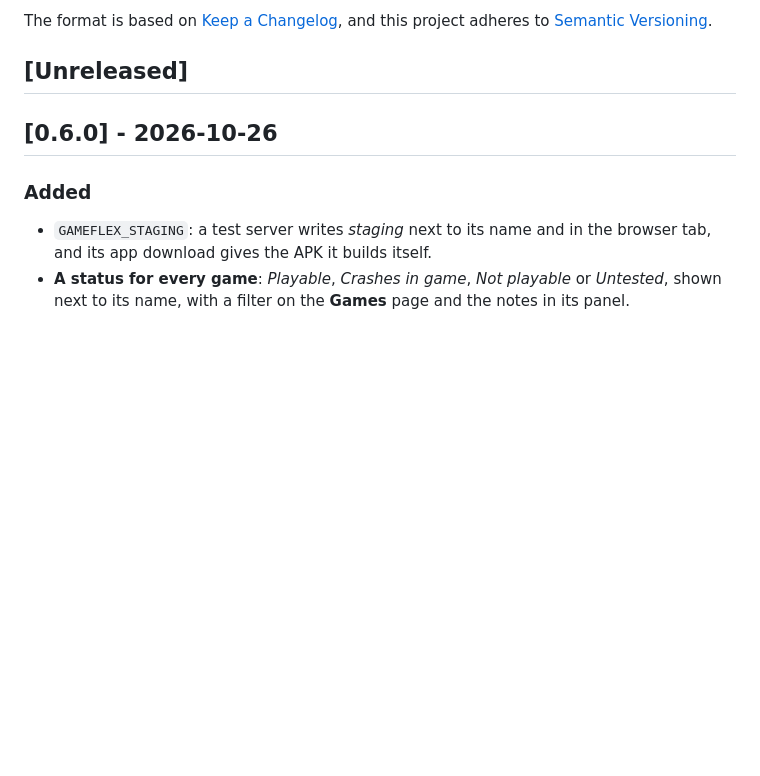
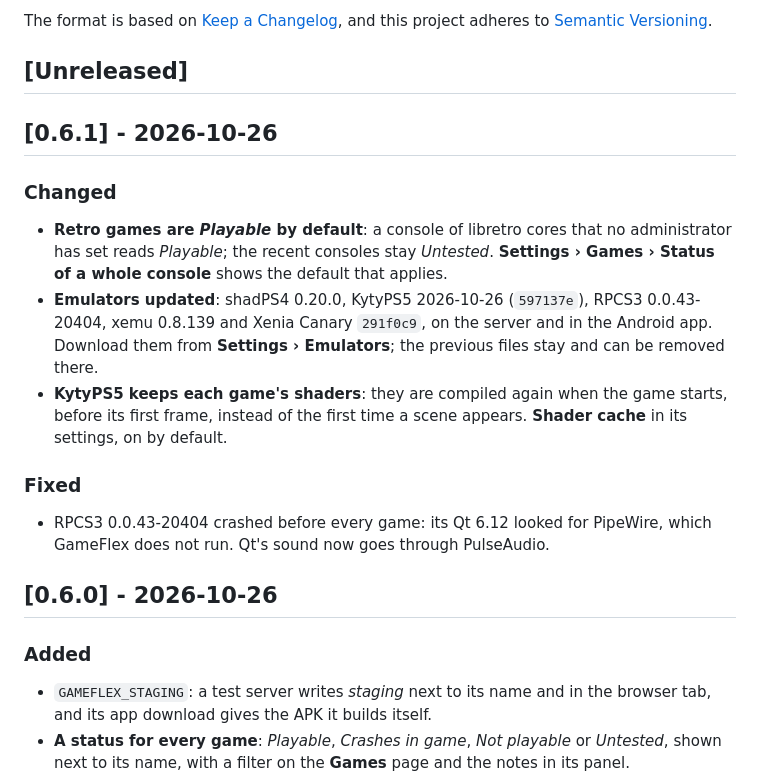
Before and after one commit to zinosaure/gameflex, a Markdown page: CHANGELOG.md, the part around the change. Rendered like a GitHub page; blank space fills up the shorter version.

Commit message:
GameFlex v0.6.1
Co-Authored-By: Claude Opus 5.5 (1M context) <noreply@anthropic.com>

```diff
--- a/CHANGELOG.md
+++ b/CHANGELOG.md
@@ -6,6 +6,25 @@ The format is based on [Keep a Changelog](https://keepachangelog.com/en/1.1.0/),
 and this project adheres to [Semantic Versioning](https://semver.org/spec/v2.0.0.html).
 
 ## [Unreleased]
+
+## [0.6.1] - 2026-10-26
+
+### Changed
+
+- **Retro games are *Playable* by default**: a console of libretro cores that no administrator
+  has set reads *Playable*; the recent consoles stay *Untested*. **Settings › Games › Status of a
+  whole console** shows the default that applies.
+- **Emulators updated**: shadPS4 0.20.0, KytyPS5 2026-10-26 (`597137e`), RPCS3 0.0.43-20404,
+  xemu 0.8.139 and Xenia Canary `291f0c9`, on the server and in the Android app. Download them
+  from **Settings › Emulators**; the previous files stay and can be removed there.
+- **KytyPS5 keeps each game's shaders**: they are compiled again when the game starts, before its
+  first frame, instead of the first time a scene appears. **Shader cache** in its settings, on by
+  default.
+
+### Fixed
+
+- RPCS3 0.0.43-20404 crashed before every game: its Qt 6.12 looked for PipeWire, which GameFlex
+  does not run. Qt's sound now goes through PulseAudio.
 
 ## [0.6.0] - 2026-10-26
 
```
